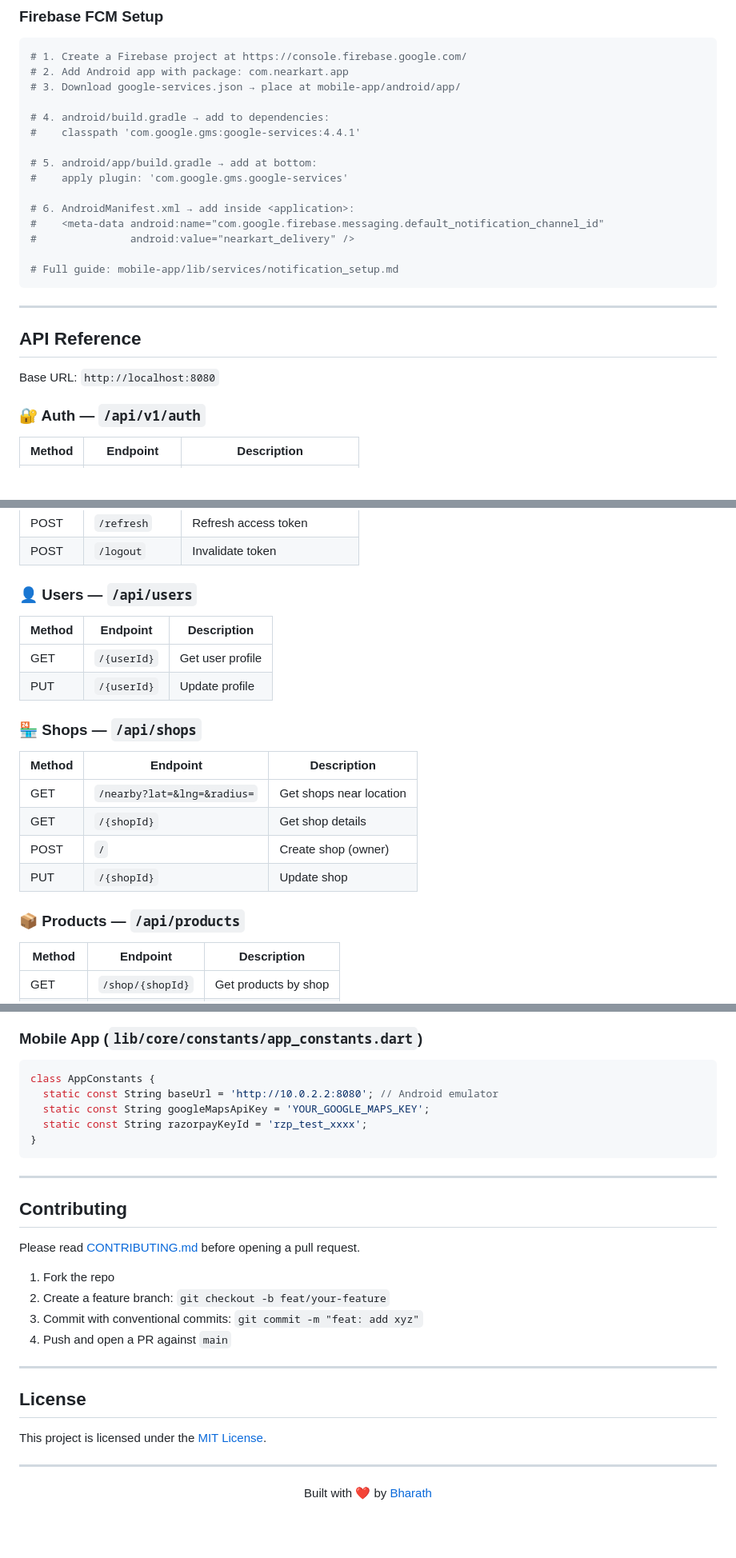
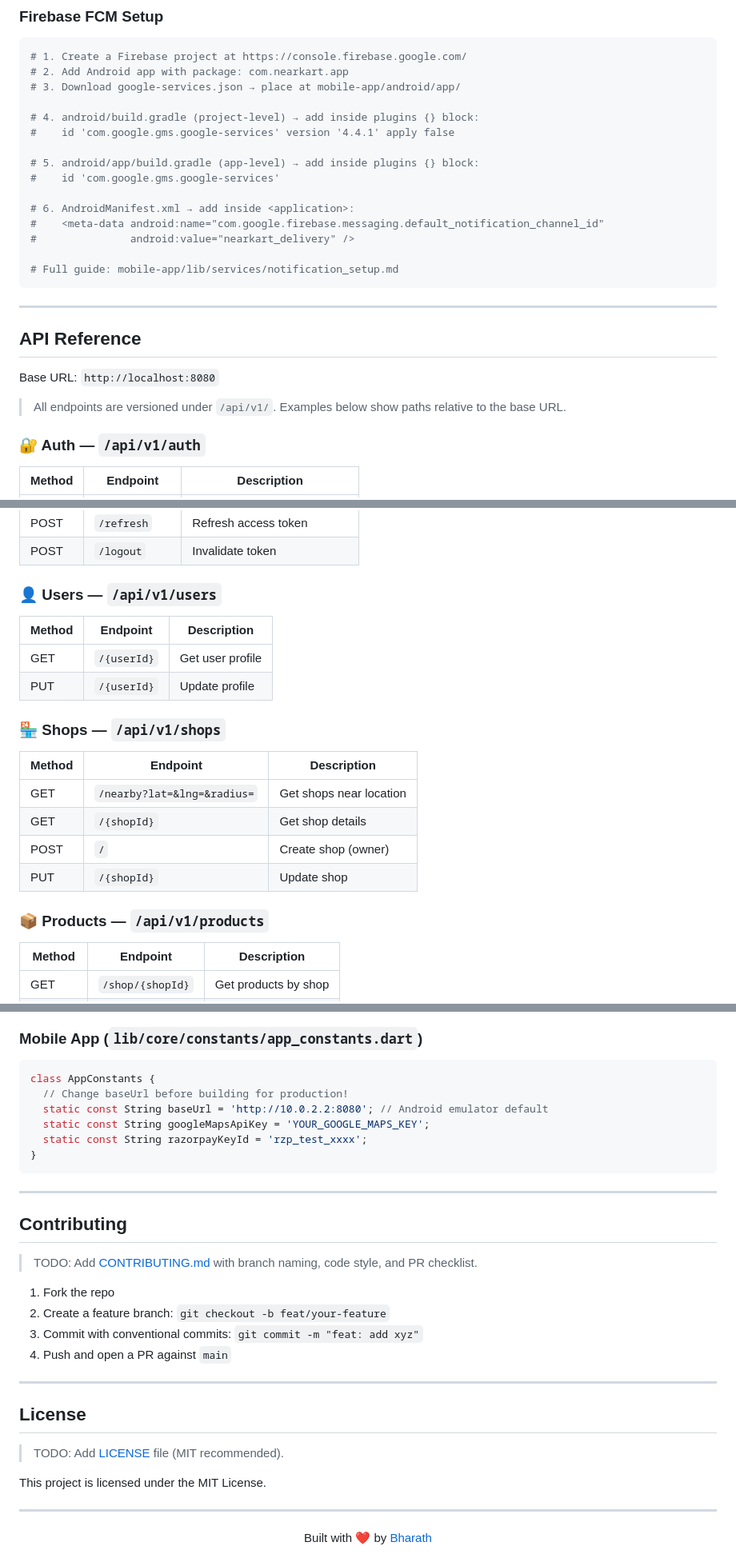
Before and after one commit to Bharath632004/NearKart, a Markdown page: README.md, 3 parts joined by grey strips. Shown at 80% size. Rendered like a GitHub page; blank space fills up the shorter version.

Commit message:
fix: correct API versioning, Flutter install link, Gradle plugin syntax, and AppConstants comment in README

````diff
--- a/README.md
+++ b/README.md
@@ -207,11 +207,11 @@ flutter run
 # 2. Add Android app with package: com.nearkart.app
 # 3. Download google-services.json → place at mobile-app/android/app/
 
-# 4. android/build.gradle → add to dependencies:
-#    classpath 'com.google.gms:google-services:4.4.1'
+# 4. android/build.gradle (project-level) → add inside plugins {} block:
+#    id 'com.google.gms.google-services' version '4.4.1' apply false
 
-# 5. android/app/build.gradle → add at bottom:
-#    apply plugin: 'com.google.gms.google-services'
+# 5. android/app/build.gradle (app-level) → add inside plugins {} block:
+#    id 'com.google.gms.google-services'
 
 # 6. AndroidManifest.xml → add inside <application>:
 #    <meta-data android:name="com.google.firebase.messaging.default_notification_channel_id"
@@ -226,6 +226,8 @@ flutter run
 
 Base URL: `http://localhost:8080`
 
+> All endpoints are versioned under `/api/v1/`. Examples below show paths relative to the base URL.
+
 ### 🔐 Auth — `/api/v1/auth`
 
 | Method | Endpoint | Description |
@@ -237,14 +239,14 @@ Base URL: `http://localhost:8080`
 | POST | `/refresh` | Refresh access token |
 | POST | `/logout` | Invalidate token |
 
-### 👤 Users — `/api/users`
+### 👤 Users — `/api/v1/users`
 
 | Method | Endpoint | Description |
 |---|---|---|
 | GET | `/{userId}` | Get user profile |
 | PUT | `/{userId}` | Update profile |
 
-### 🏪 Shops — `/api/shops`
+### 🏪 Shops — `/api/v1/shops`
 
 | Method | Endpoint | Description |
 |---|---|---|
@@ -253,7 +255,7 @@ Base URL: `http://localhost:8080`
 | POST | `/` | Create shop (owner) |
 | PUT | `/{shopId}` | Update shop |
 
-### 📦 Products — `/api/products`
+### 📦 Products — `/api/v1/products`
 
 | Method | Endpoint | Description |
 |---|---|---|
@@ -400,7 +402,8 @@ TWILIO_PHONE_NUMBER=+1xxxxxxxxxx
 
 ```dart
 class AppConstants {
-  static const String baseUrl = 'http://10.0.2.2:8080'; // Android emulator
+  // Change baseUrl before building for production!
+  static const String baseUrl = 'http://10.0.2.2:8080'; // Android emulator default
   static const String googleMapsApiKey = 'YOUR_GOOGLE_MAPS_KEY';
   static const String razorpayKeyId = 'rzp_test_xxxx';
 }
@@ -410,7 +413,7 @@ class AppConstants {
 
 ## Contributing
 
-Please read [CONTRIBUTING.md](CONTRIBUTING.md) before opening a pull request.
+> TODO: Add [CONTRIBUTING.md](CONTRIBUTING.md) with branch naming, code style, and PR checklist.
 
 1. Fork the repo
 2. Create a feature branch: `git checkout -b feat/your-feature`
@@ -421,7 +424,9 @@ Please read [CONTRIBUTING.md](CONTRIBUTING.md) before opening a pull request.
 
 ## License
 
-This project is licensed under the [MIT License](LICENSE).
+> TODO: Add [LICENSE](LICENSE) file (MIT recommended).
+
+This project is licensed under the MIT License.
 
 ---
 
````
Also changed, not shown: other parts of README.md (+6 -6 lines).
